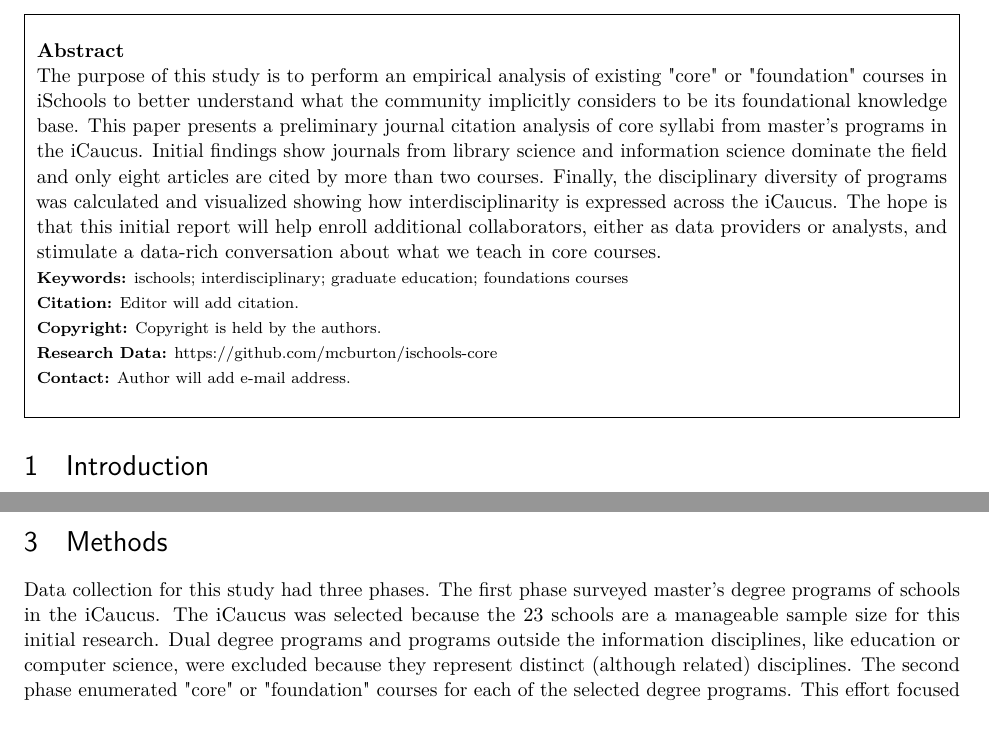
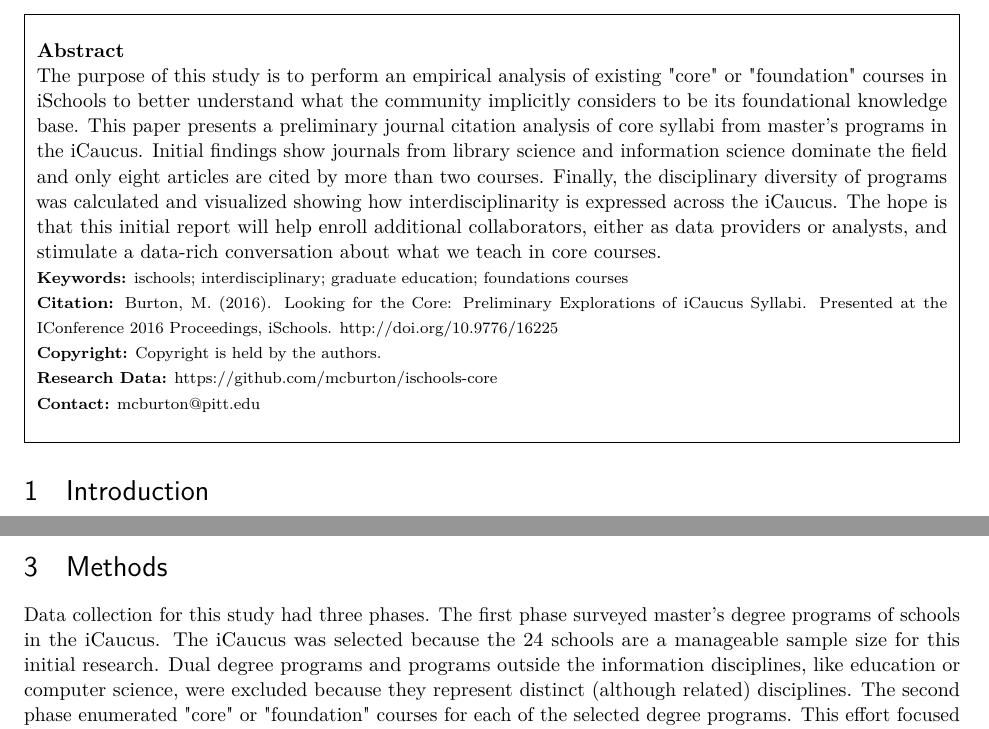
Before and after one commit to mcburton/ischools-core, a LaTeX document (writing/iconf16/ischools-core-study.tex): two parts of pages 1 and 2 of 6, joined at a grey line, cut so that both start at the same text. Compiled offline with pdfLaTeX.

Commit message:
paper edits

```diff
--- a/writing/iconf16/ischools-core-study.tex
+++ b/writing/iconf16/ischools-core-study.tex
@@ -64,7 +64,7 @@
 \pagestyle{fancy} % All pages have headers and footers
 \fancyhf{}
 \fancyhead[L]{\vspace{-15mm}\fontsize{10pt}{10pt}\selectfont{iConference 2016} }%This is the header
-\fancyhead[R]{\vspace{-15mm}\fontsize{10pt}{10pt}\selectfont{[Name of the first author]} }
+\fancyhead[R]{\vspace{-15mm}\fontsize{10pt}{10pt}\selectfont{[Burton]} }
 \fancyfoot[C]{\thepage} % Custom footer text
 
 \usepackage{tocloft} % Change List of Figures / Tables
@@ -127,10 +127,11 @@ $^{1}$University of Pittburgh\\ % Enter affiliations.
 \textbf{Abstract}\\
 The purpose of this study is to perform an empirical analysis of existing "core" or "foundation" courses in iSchools to better understand what the community implicitly considers to be its foundational knowledge base. This paper presents a preliminary journal citation analysis of core syllabi from master's programs in the iCaucus. Initial findings show journals from library science and information science dominate the field and only eight articles are cited by more than two courses. Finally, the disciplinary diversity of programs was calculated and visualized showing how interdisciplinarity is expressed across the iCaucus. The hope is that this initial report will help enroll additional collaborators, either as data providers or analysts, and stimulate a data-rich conversation about what we teach in core courses.\\
 {\footnotesize \textbf{Keywords:} ischools; interdisciplinary; graduate education; foundations courses}\\
-{\footnotesize \textbf{Citation:}  Editor will add citation.}\\
+{\footnotesize \textbf{Citation:}  Burton, M. (2016). Looking for the Core: Preliminary Explorations of iCaucus Syllabi. Presented at the IConference 2016 Proceedings, iSchools. http://doi.org/10.9776/16225
+}\\
 {\footnotesize \textbf{Copyright:} Copyright is held by the authors.}\\
 {\footnotesize \textbf{Research Data:}  https://github.com/mcburton/ischools-core} \\ % Please delete line if not used.
-{\footnotesize \textbf{Contact:} Author will add e-mail address.}\\ % Please enter at least one contact e-mail address.
+{\footnotesize \textbf{Contact:} mcburton@pitt.edu}\\ % Please enter at least one contact e-mail address.
 \vspace{2pt}\\
 \hline
 \end{tabularx}
@@ -164,7 +165,7 @@ Wu et al. \citeyear{wu_state_2012} specifically analyzed core courses at the mas
 This empirical research into the foundational curriculum of iSchools has only touched upon the surface of the data available. Now that iSchools have been teaching students for over two decades, there is an opportunity for a data-rich conversation around the core (or cores) of iSchool pedagogy. This project aims stimulate that conversation with an empirical analysis that dives \textit{into} the content of core course syllabi.
 
 \section{Methods}
-Data collection for this study had three phases. The first phase surveyed master's degree programs of schools in the iCaucus. The iCaucus was selected because the 23 schools are a manageable sample size for this initial research. Dual degree programs and programs outside the information disciplines, like education or computer science, were excluded because they represent distinct (although related) disciplines. The second phase enumerated "core" or "foundation" courses for each of the selected degree programs. This effort focused on core courses at the program level, not the core requirements for individual specializations within programs.
+Data collection for this study had three phases. The first phase surveyed master's degree programs of schools in the iCaucus. The iCaucus was selected because the 24 schools are a manageable sample size for this initial research. Dual degree programs and programs outside the information disciplines, like education or computer science, were excluded because they represent distinct (although related) disciplines. The second phase enumerated "core" or "foundation" courses for each of the selected degree programs. This effort focused on core courses at the program level, not the core requirements for individual specializations within programs.
 
 Finally, there is an ongoing effort to obtain a reasonably recent copy of course syllabi. Of the 25 iCaucus schools, syllabi from 14 schools have already been obtained. Syllabi were obtained from institution catalogues, from faculty home pages, or via personal communication. Convenience sampling has guided the collection process with a total of 63 syllabi collected in time for publication.
 
```
Also changed, not shown: writing/iconf16/Burton - Looking for the Core.pdf (added).
